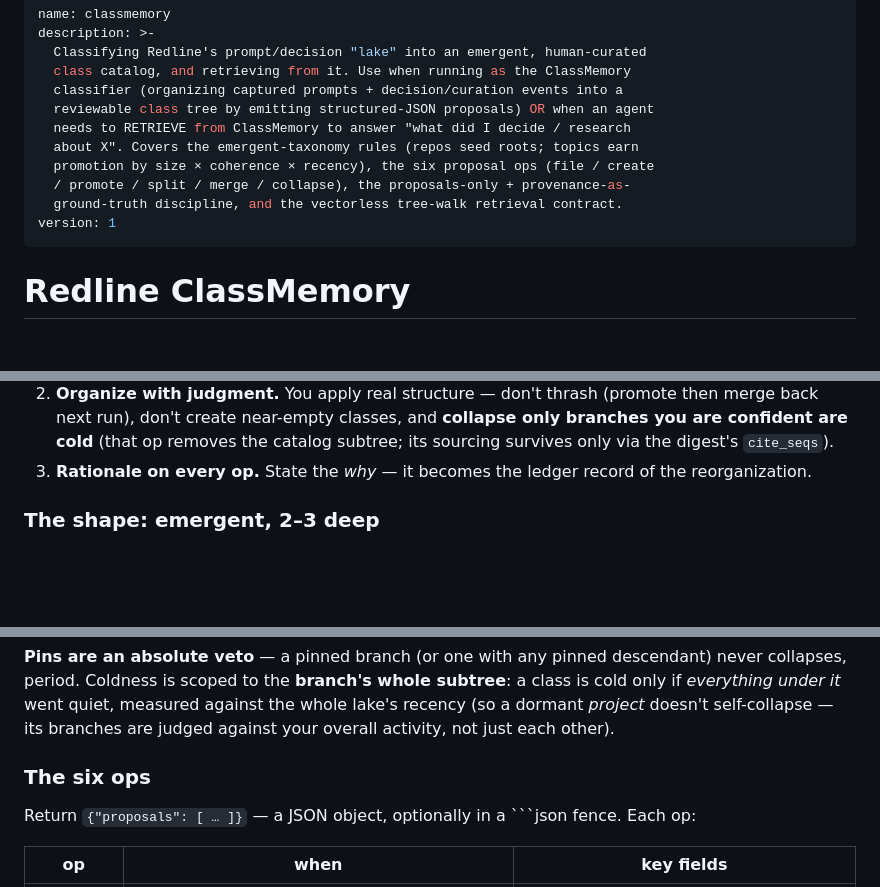
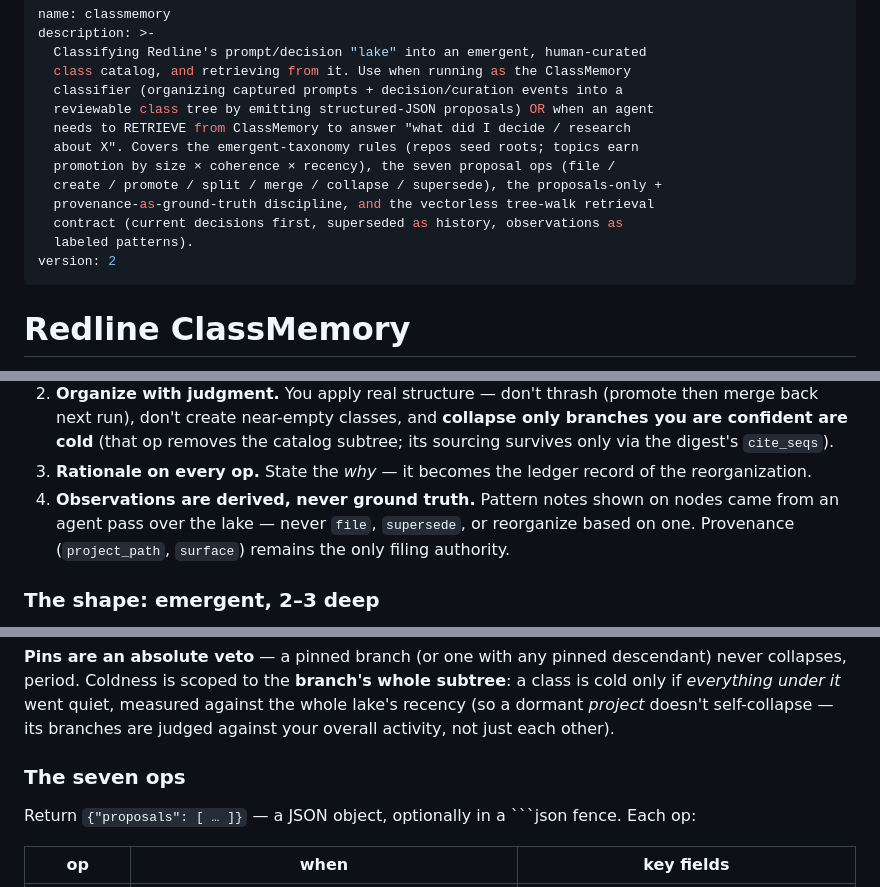
Before and after one commit to sersiousSenpai/polis-memory, a Markdown page: skills/classmemory/SKILL.md, 3 parts joined by grey strips. GitHub-like rendering; blank space fills up the shorter version.

````diff
--- a/skills/classmemory/SKILL.md
+++ b/skills/classmemory/SKILL.md
@@ -7,10 +7,12 @@ description: >-
   reviewable class tree by emitting structured-JSON proposals) OR when an agent
   needs to RETRIEVE from ClassMemory to answer "what did I decide / research
   about X". Covers the emergent-taxonomy rules (repos seed roots; topics earn
-  promotion by size × coherence × recency), the six proposal ops (file / create
-  / promote / split / merge / collapse), the proposals-only + provenance-as-
-  ground-truth discipline, and the vectorless tree-walk retrieval contract.
-version: 1
+  promotion by size × coherence × recency), the seven proposal ops (file /
+  create / promote / split / merge / collapse / supersede), the proposals-only +
+  provenance-as-ground-truth discipline, and the vectorless tree-walk retrieval
+  contract (current decisions first, superseded as history, observations as
+  labeled patterns).
+version: 2
 ---
 
 # Redline ClassMemory
@@ -56,6 +58,10 @@ you always just emit the best organization; write it as if it will be applied.)
    subtree; its sourcing survives only via the digest's `cite_seqs`).
 3. **Rationale on every op.** State the *why* — it becomes the ledger record of
    the reorganization.
+4. **Observations are derived, never ground truth.** Pattern notes shown on
+   nodes came from an agent pass over the lake — never `file`, `supersede`, or
+   reorganize based on one. Provenance (`project_path`, `surface`) remains the
+   only filing authority.
 
 ### The shape: emergent, 2–3 deep
 
@@ -115,7 +121,7 @@ subtree**: a class is cold only if *everything under it* went quiet, measured
 against the whole lake's recency (so a dormant *project* doesn't self-collapse —
 its branches are judged against your overall activity, not just each other).
 
-### The six ops
+### The seven ops
 
 Return `{"proposals": [ … ]}` — a JSON object, optionally in a ```json fence.
 Each op:
````
Also changed, not shown: other parts of skills/classmemory/SKILL.md (+35 -5 lines).
